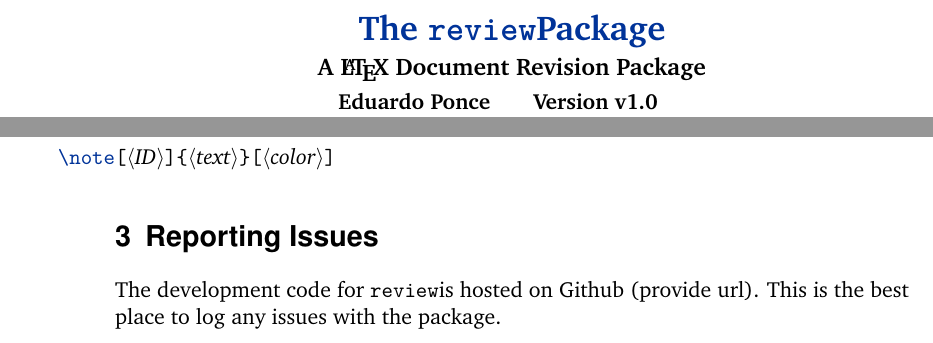
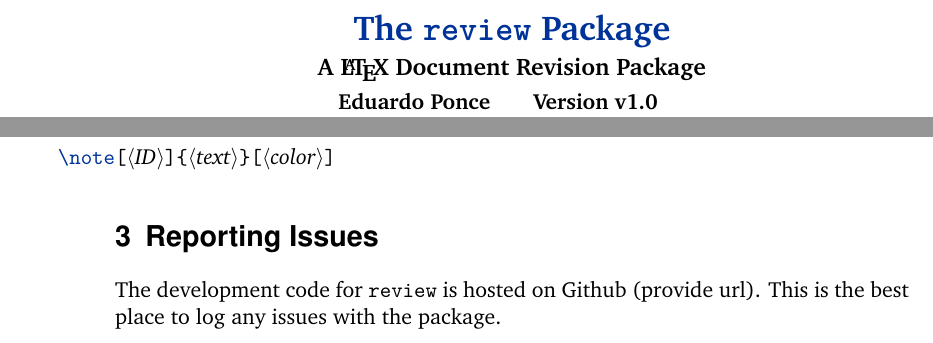
Before and after one commit to edponce/latex_review, a LaTeX document (review.tex): two parts of pages 1 and 2 of 3, joined at a grey line, cut at the place of the change. Compiled offline with pdfLaTeX.

Commit message:
add blank space after review label

```diff
--- a/review.tex
+++ b/review.tex
@@ -6,7 +6,7 @@
 \newcommand*\review{\sty{review}}
 
 \titlepage{%
-    title={The \review Package},
+    title={The \review\ Package},
     subtitle={A \LaTeX\ Document Revision Package},
     url={http://www.ctan.org/pkg/review},
     author={Eduardo Ponce},
@@ -108,7 +108,7 @@
 
 \section{Reporting Issues}
 
-The development code for \review is hosted on Github (provide url). This is the best place to log any
+The development code for \review\ is hosted on Github (provide url). This is the best place to log any
 issues with the package.
 
 
```
